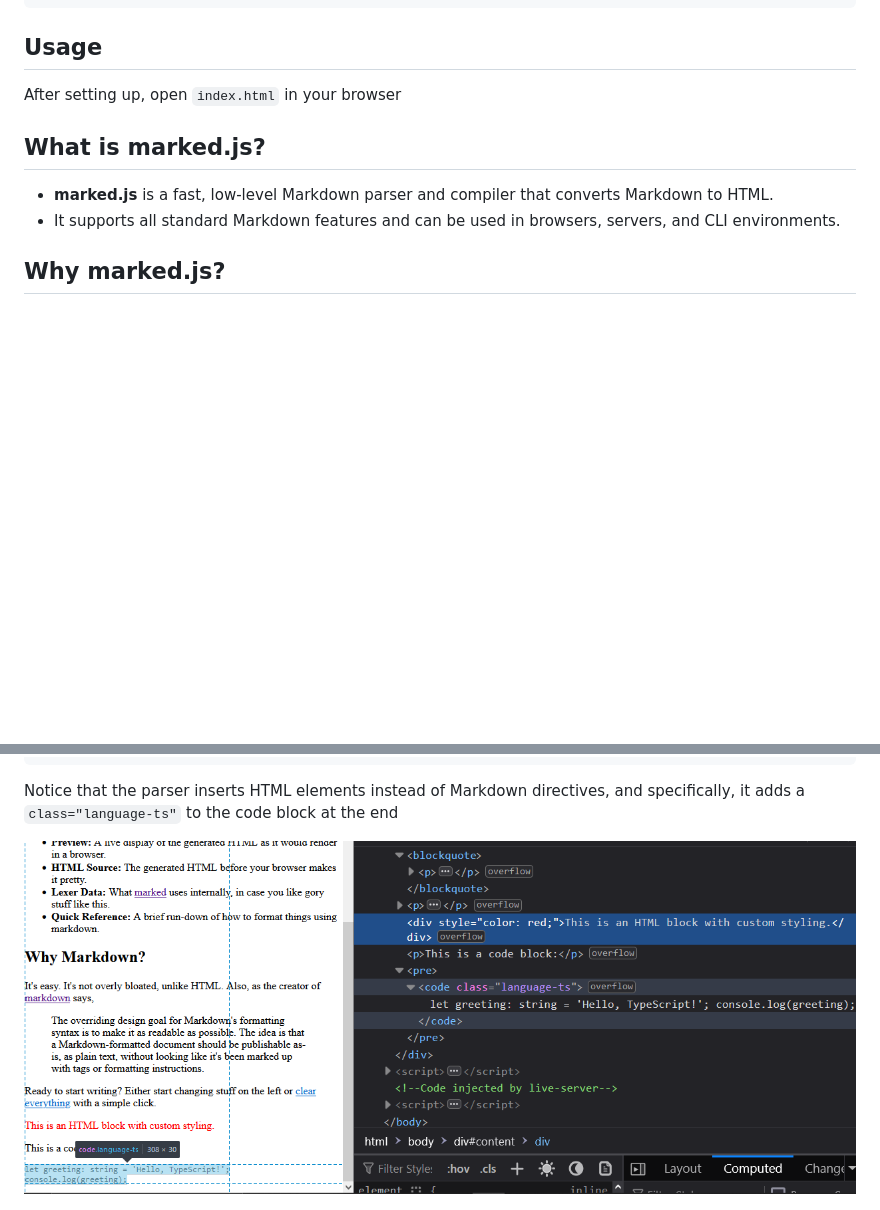
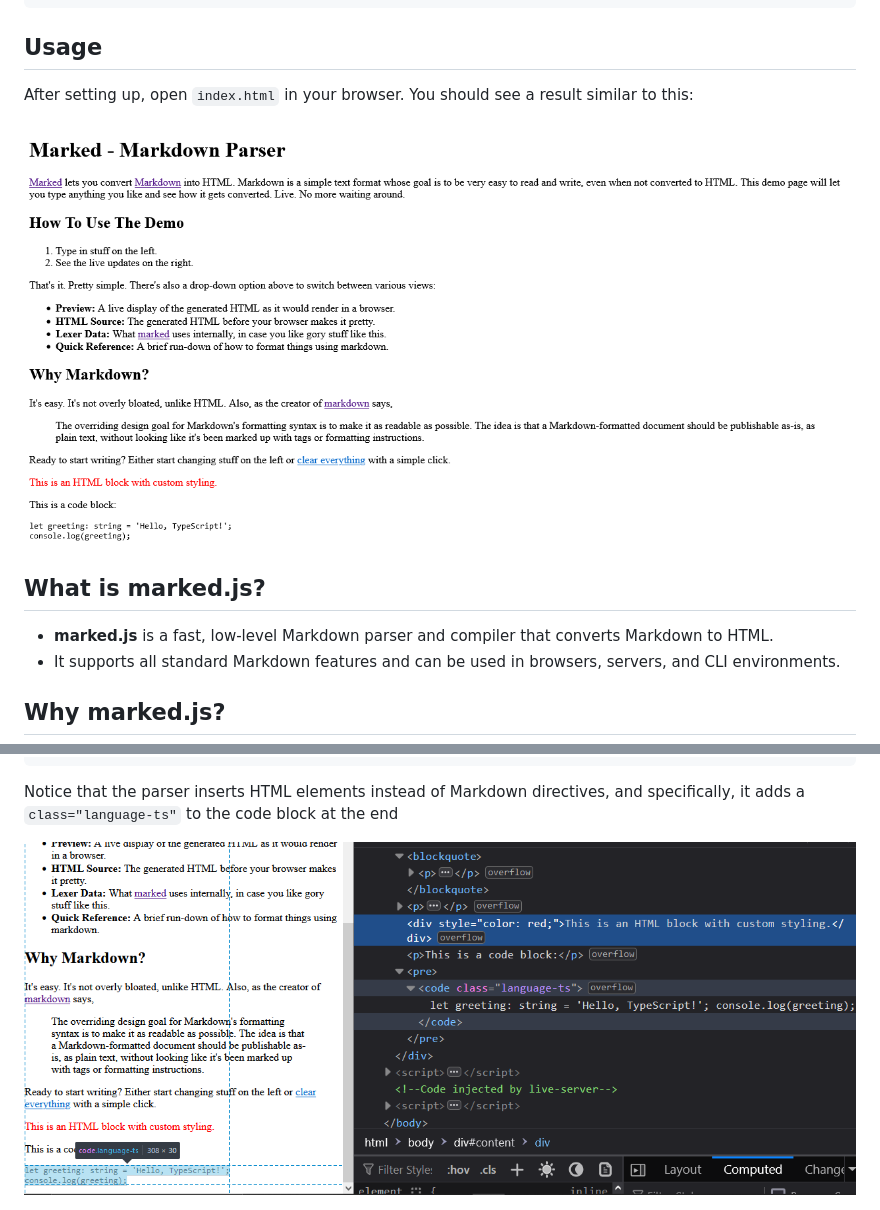
Before and after one commit to NathanKr/marked-playground, a Markdown page: README.md, 2 parts joined by grey strips. Drawn GitHub-style; blank space fills up the shorter version.

Commit message:
use githubusercontent in image url

````diff
--- a/README.md
+++ b/README.md
@@ -17,7 +17,9 @@ npm install marked
 ```
 
   <h2>Usage</h2>
-  <p>After setting up, open <code>index.html</code> in your browser</p>
+  <p>After setting up, open <code>index.html</code> in your browser. You should see a result similar to this:</p>
+
+  <img src="https://raw.githubusercontent.com/NathanKr/marked-playground/main/figs/screenshot.png" alt="Screenshot of rendered Markdown">
 
   <h2>What is marked.js?</h2>
   <ul>
@@ -67,4 +69,4 @@ document.getElementById("content").innerHTML = htmlContent;
 ```
 
   <p>Notice that the parser inserts HTML elements instead of Markdown directives, and specifically, it adds a <code>class="language-ts"</code> to the code block at the end</p>
-  <img src="https://github.com/NathanKr/marked-playground/blob/main/figs/resulted-html.png?raw=true" alt="Resulted HTML">
+  <img src="https://raw.githubusercontent.com/NathanKr/marked-playground/main/figs/resulted-html.png" alt="Resulted HTML">
````
